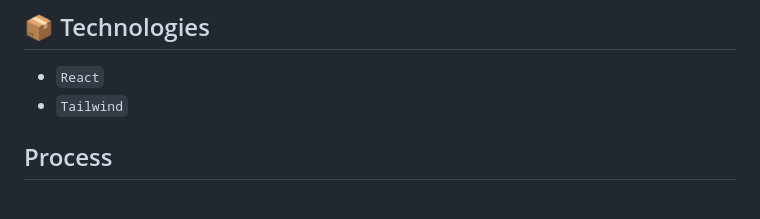
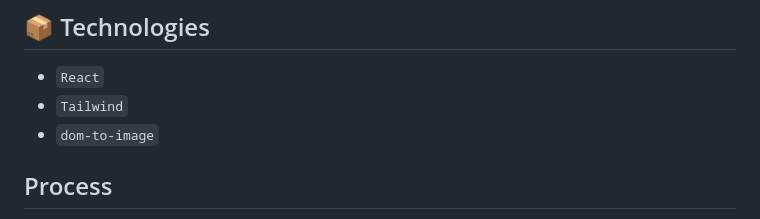
Before and after one commit to ArvindParekh/Quote-Studio, a Markdown page: README.md, the part around the change. GitHub-like rendering.

Commit message:
update: README

```diff
--- a/README.md
+++ b/README.md
@@ -20,6 +20,7 @@ Create and customize beautiful quote images with ease! Express yourself, share y
 
 - `React`
 - `Tailwind`
+- `dom-to-image`
 
 ## Process
 
```
